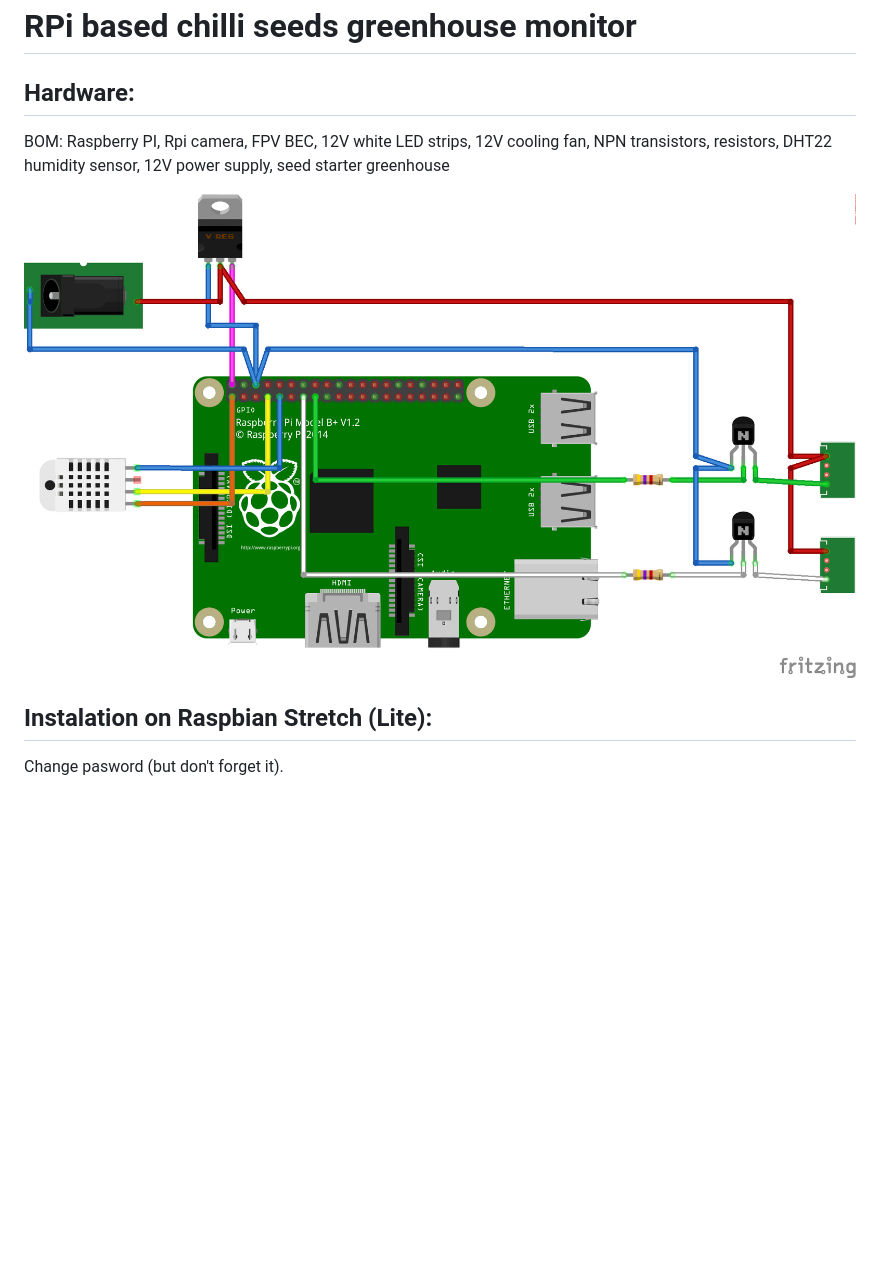
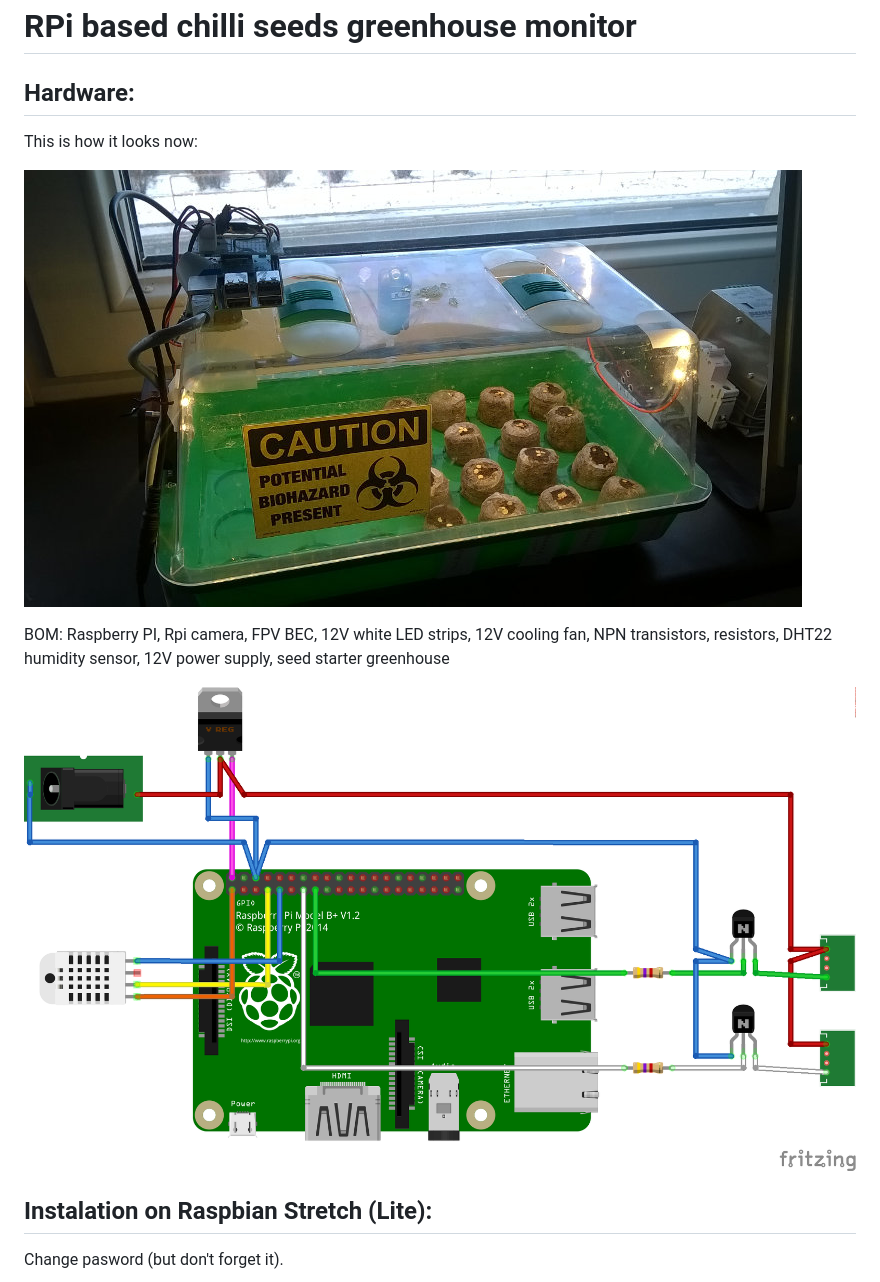
Before and after one commit to ondrejh/rpi_chilli, a Markdown page: README.md, the part around the change. Rendered like a GitHub page; pictures changed too: doc/snapshot.jpg (added); blank space fills up the shorter version.

Commit message:
snapshot

```diff
--- a/README.md
+++ b/README.md
@@ -3,9 +3,13 @@ RPi based chilli seeds greenhouse monitor
 
 ## Hardware:
 
+This is how it looks now:
+
+![Snapshot](doc/snapshot.jpg)
+
 BOM: Raspberry PI, Rpi camera, FPV BEC, 12V white LED strips, 12V cooling fan, NPN transistors, resistors, DHT22 humidity sensor, 12V power supply, seed starter greenhouse
 
-![Fritzing schematic - colorfull and useless](/doc/schema.png)
+![Fritzing schematic - colorfull and useless](doc/schema.png)
 
 ## Instalation on Raspbian Stretch (Lite):
 
```
